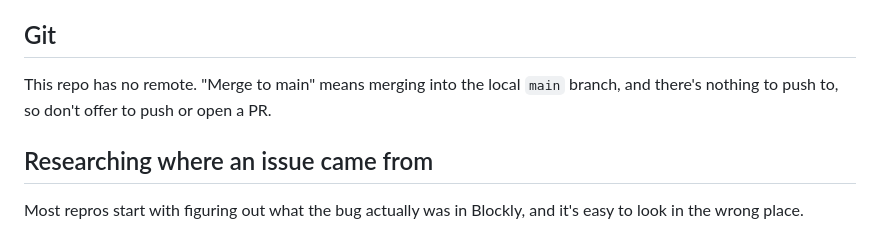
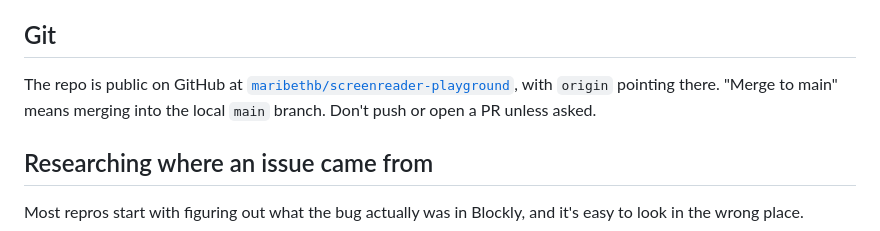
Before and after one commit to maribethb/screenreader-playground, a Markdown page: CLAUDE.md, the part around the change. GitHub-like rendering.

Commit message:
Note the GitHub remote in CLAUDE.md
Co-Authored-By: Claude Opus 5.5 <noreply@anthropic.com>

```diff
--- a/CLAUDE.md
+++ b/CLAUDE.md
@@ -11,7 +11,7 @@ Minimal reproductions of screenreader problems we ran into while making Blockly
 
 ## Git
 
-This repo has no remote. "Merge to main" means merging into the local `main` branch, and there's nothing to push to, so don't offer to push or open a PR.
+The repo is public on GitHub at [`maribethb/screenreader-playground`](https://github.com/maribethb/screenreader-playground), with `origin` pointing there. "Merge to main" means merging into the local `main` branch. Don't push or open a PR unless asked.
 
 ## Researching where an issue came from
 
```
